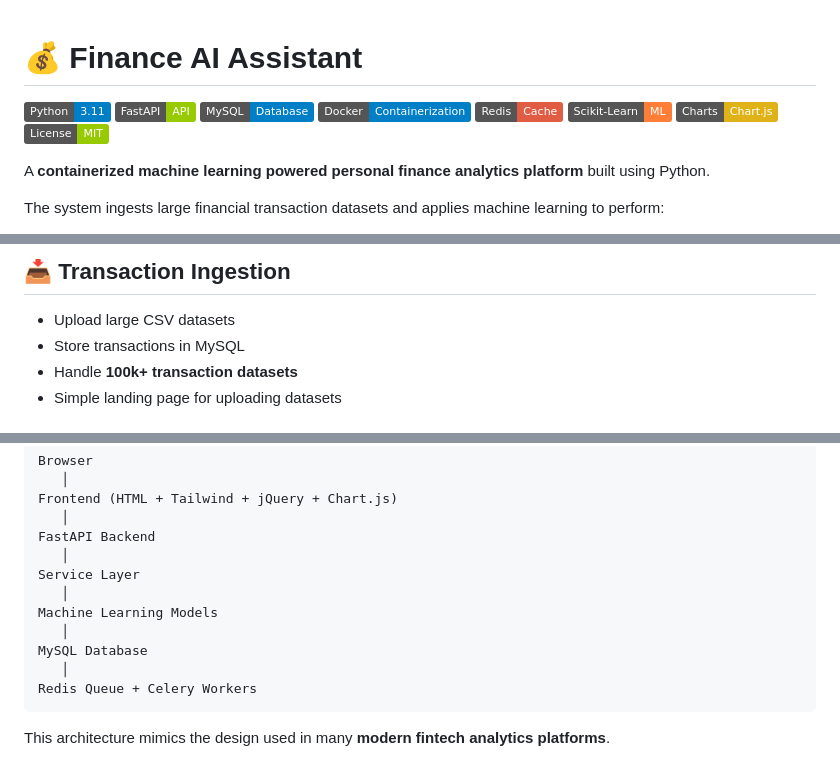
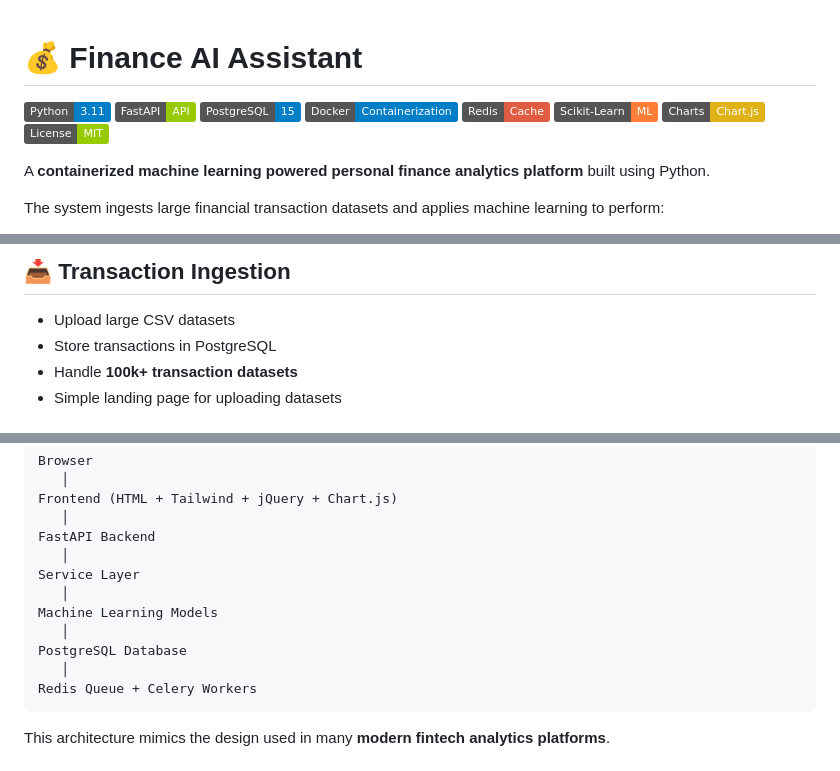
Before and after one commit to pranoliver/finance-ai-assistant, a Markdown page: README.md, 3 parts joined by grey strips. Rendered like a GitHub page; badges without logos.

Commit message:
Updated README.md
Update README.md with PostgreSQL replacing MySQL

````diff
--- a/README.md
+++ b/README.md
@@ -1,9 +1,8 @@
-
 # 💰 Finance AI Assistant
 
 ![Python](https://img.shields.io/badge/Python-3.11-blue?logo=python)
 ![FastAPI](https://img.shields.io/badge/FastAPI-API-green?logo=fastapi)
-![MySQL](https://img.shields.io/badge/MySQL-Database-blue?logo=mysql)
+![PostgreSQL](https://img.shields.io/badge/PostgreSQL-15-blue)
 ![Docker](https://img.shields.io/badge/Docker-Containerization-blue?logo=docker)
 ![Redis](https://img.shields.io/badge/Redis-Cache-red?logo=redis)
 ![Scikit-Learn](https://img.shields.io/badge/Scikit--Learn-ML-orange?logo=scikit-learn)
@@ -27,7 +26,7 @@ Everything runs locally using **Docker**, including the database, API, ML models
 
 ## 📥 Transaction Ingestion
 - Upload large CSV datasets
-- Store transactions in MySQL
+- Store transactions in PostgreSQL
 - Handle **100k+ transaction datasets**
 - Simple landing page for uploading datasets
 
@@ -124,7 +123,7 @@ Service Layer
    │
 Machine Learning Models
    │
-MySQL Database
+PostgreSQL Database
    │
 Redis Queue + Celery Workers
 ```
````
Also changed, not shown: other parts of README.md (+1 -1 lines).
